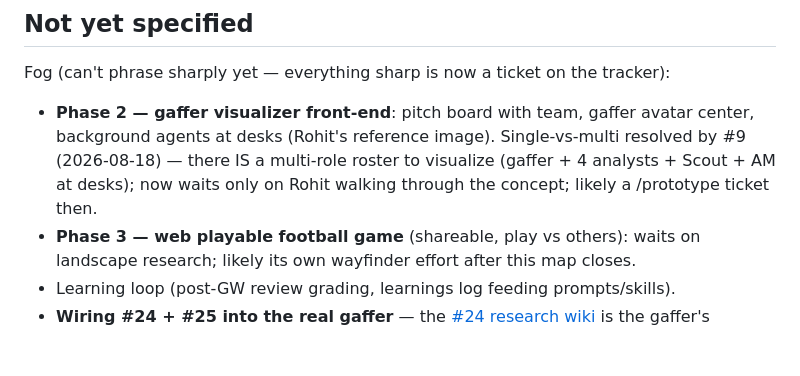
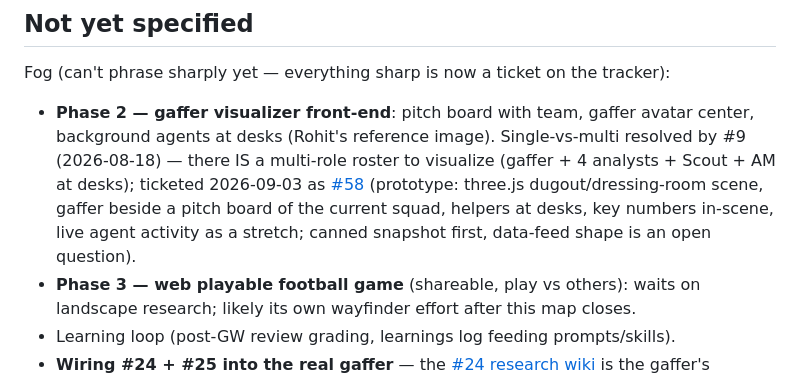
Before and after one commit to ropats16/fpl-pi-manager, a Markdown page: plans/map.md, the part around the change. Rendered like a GitHub page; blank space fills up the shorter version.

Commit message:
docs(map): Phase 2 visualizer fog → prototype ticket #58 (#59)
Claude-Session: https://claude.ai/code/session_01MiXE3NqFE3M61NaD8B8wkp

Co-authored-by: Claude Fable 5.1 <noreply@anthropic.com>

```diff
--- a/plans/map.md
+++ b/plans/map.md
@@ -37,7 +37,7 @@ A **build-ready blueprint** for the autonomous FPL gaffer on the Pi 4B (2GB): ev
 
 Fog (can't phrase sharply yet — everything sharp is now a ticket on the tracker):
 
-- **Phase 2 — gaffer visualizer front-end**: pitch board with team, gaffer avatar center, background agents at desks (Rohit's reference image). Single-vs-multi resolved by #9 (2026-08-18) — there IS a multi-role roster to visualize (gaffer + 4 analysts + Scout + AM at desks); now waits only on Rohit walking through the concept; likely a /prototype ticket then.
+- **Phase 2 — gaffer visualizer front-end**: pitch board with team, gaffer avatar center, background agents at desks (Rohit's reference image). Single-vs-multi resolved by #9 (2026-08-18) — there IS a multi-role roster to visualize (gaffer + 4 analysts + Scout + AM at desks); ticketed 2026-09-03 as [#58](https://github.com/ropats16/fpl-pi-manager/issues/58) (prototype: three.js dugout/dressing-room scene, gaffer beside a pitch board of the current squad, helpers at desks, key numbers in-scene, live agent activity as a stretch; canned snapshot first, data-feed shape is an open question).
 - **Phase 3 — web playable football game** (shareable, play vs others): waits on landscape research; likely its own wayfinder effort after this map closes.
 - Learning loop (post-GW review grading, learnings log feeding prompts/skills).
 - **Wiring #24 + #25 into the real gaffer** — the [#24 research wiki](research/team-selection/index.md) is the gaffer's standing *briefing*; the [#25 decision-log](gw1/decision-log.md) format is the *learning-loop training record* (per-GW emit); the [optimizer-as-one-voice / tight-ship anti-fabrication / observer-pushback](gw1/approach.md) patterns are reusable behaviors. *(The 2026-08-17 fresh-discovery caveat was satisfied by #9's 3-track research pass, 2026-08-18; the Scout role fog was resolved by #9 — distinct daily role. Wiring itself is #16/#12 build work.)*
```
